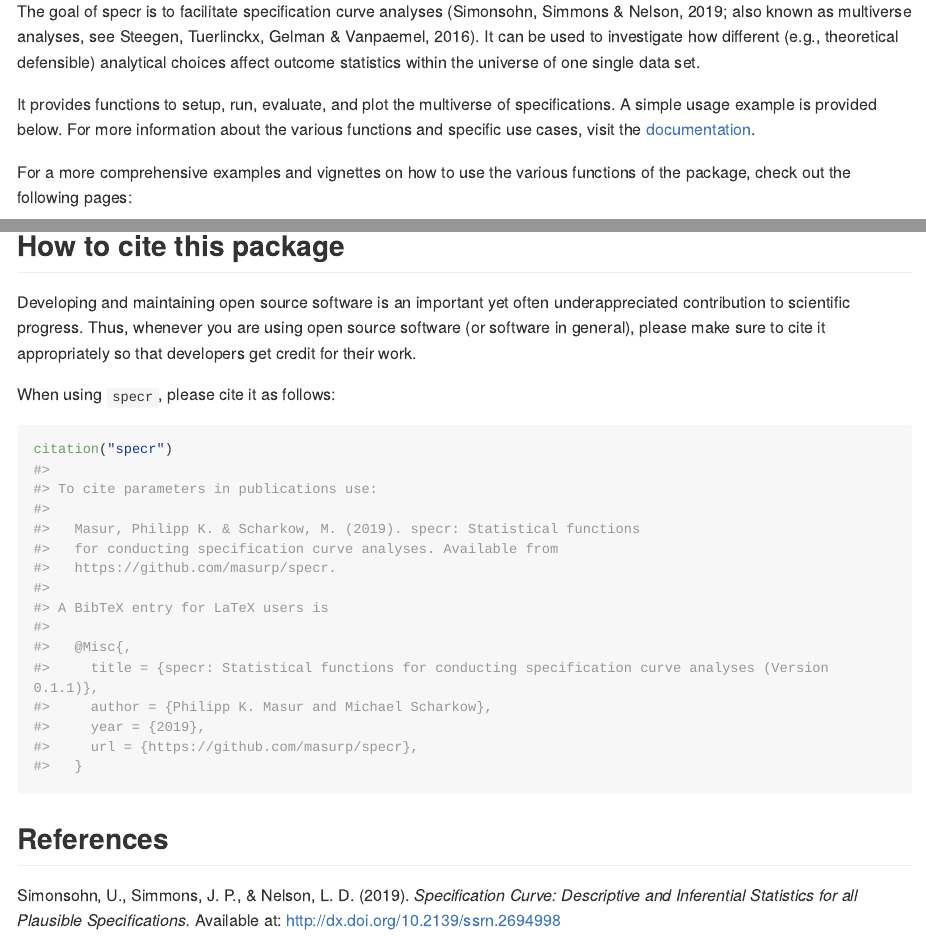
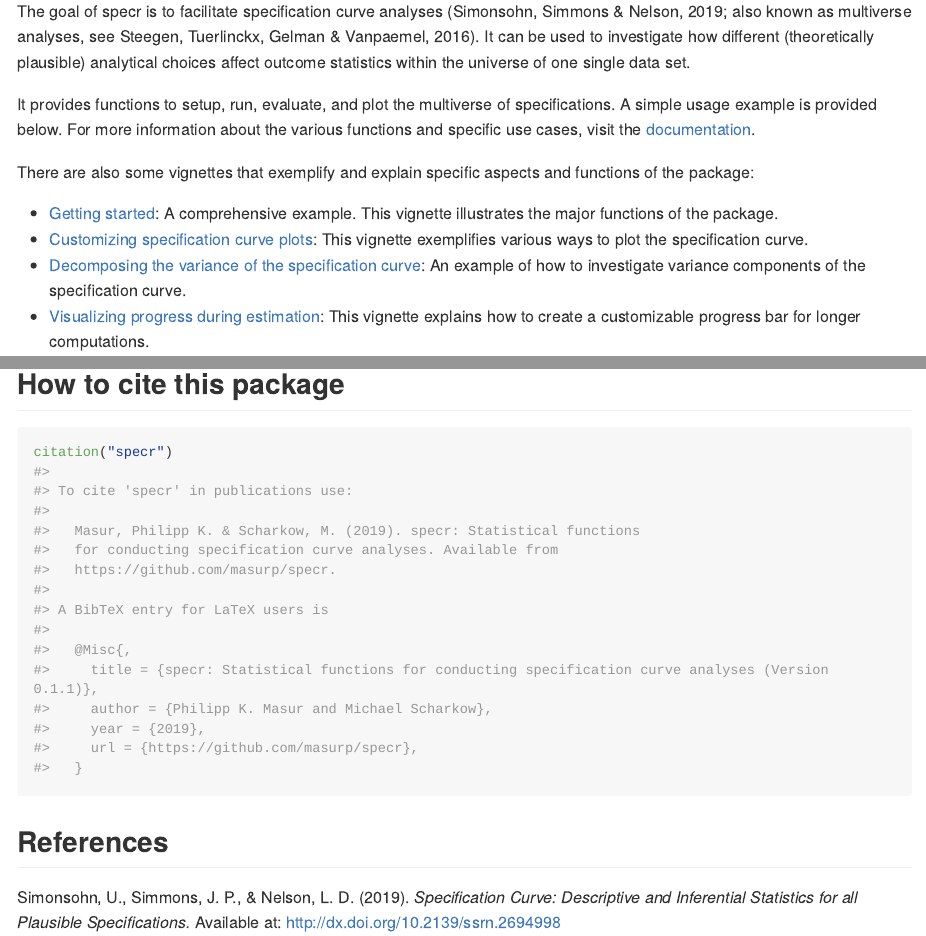
Before and after one commit to masurp/specr, an R Markdown document (README.Rmd): the page in a window 1100 px wide, from 250 px down, and a second part further down, joined at a grey line. The pictures show the output file README.md that the author committed with the source, drawn offline in the style of GitHub; long lines of code are wrapped; badge pictures from the web are left out.

Commit message:
Minor updates.

````diff
--- a/README.Rmd
+++ b/README.Rmd
@@ -29,11 +29,11 @@ knitr::opts_chunk$set(
 
 ## Overview
 
-The goal of specr is to facilitate specification curve analyses (Simonsohn, Simmons & Nelson, 2019; also known as multiverse analyses, see Steegen, Tuerlinckx, Gelman & Vanpaemel, 2016). It can be used to investigate how different (e.g., theoretical defensible) analytical choices affect outcome statistics within the universe of one single data set.
+The goal of specr is to facilitate specification curve analyses (Simonsohn, Simmons & Nelson, 2019; also known as multiverse analyses, see Steegen, Tuerlinckx, Gelman & Vanpaemel, 2016). It can be used to investigate how different (theoretically plausible) analytical choices affect outcome statistics within the universe of one single data set.
 
 It provides functions to setup, run, evaluate, and plot the multiverse of specifications. A simple usage example is provided below. For more information about the various functions and specific use cases, visit the [documentation](https://masurp.github.io/specr/index.html).
 
-For a more comprehensive examples and vignettes on how to use the various functions of the package, check out the following pages:
+There are also some vignettes that exemplify and explain specific aspects and functions of the package:
 
 - [Getting started](https://masurp.github.io/specr/articles/specr.html): A comprehensive example. This vignette illustrates the major functions of the package.
 - [Customizing specification curve plots](https://masurp.github.io/specr/articles/custom-plot.html): This vignette exemplifies various ways to plot the specification curve.
@@ -77,10 +77,6 @@ plot_specs(results, choices = c("x", "y", "controls", "subsets"))
 
 ## How to cite this package
 
-Developing and maintaining open source software is an important yet often underappreciated contribution to scientific progress. Thus, whenever you are using open source software (or software in general), please make sure to cite it appropriately so that developers get credit for their work.
-
-When using `specr`, please cite it as follows:
-
 ```{r}
 citation("specr")
 ```
````
Also changed, not shown: README.md.
